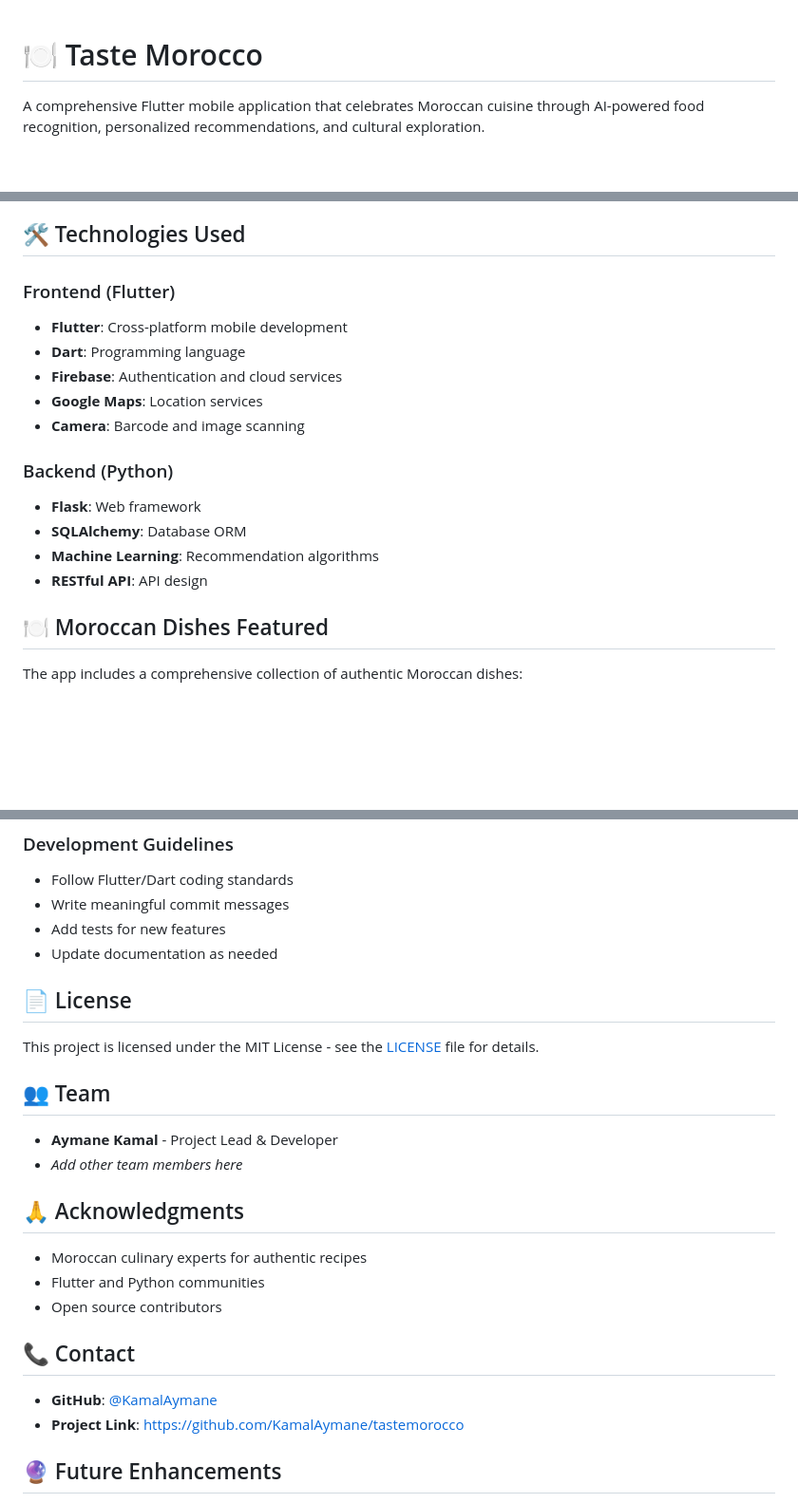
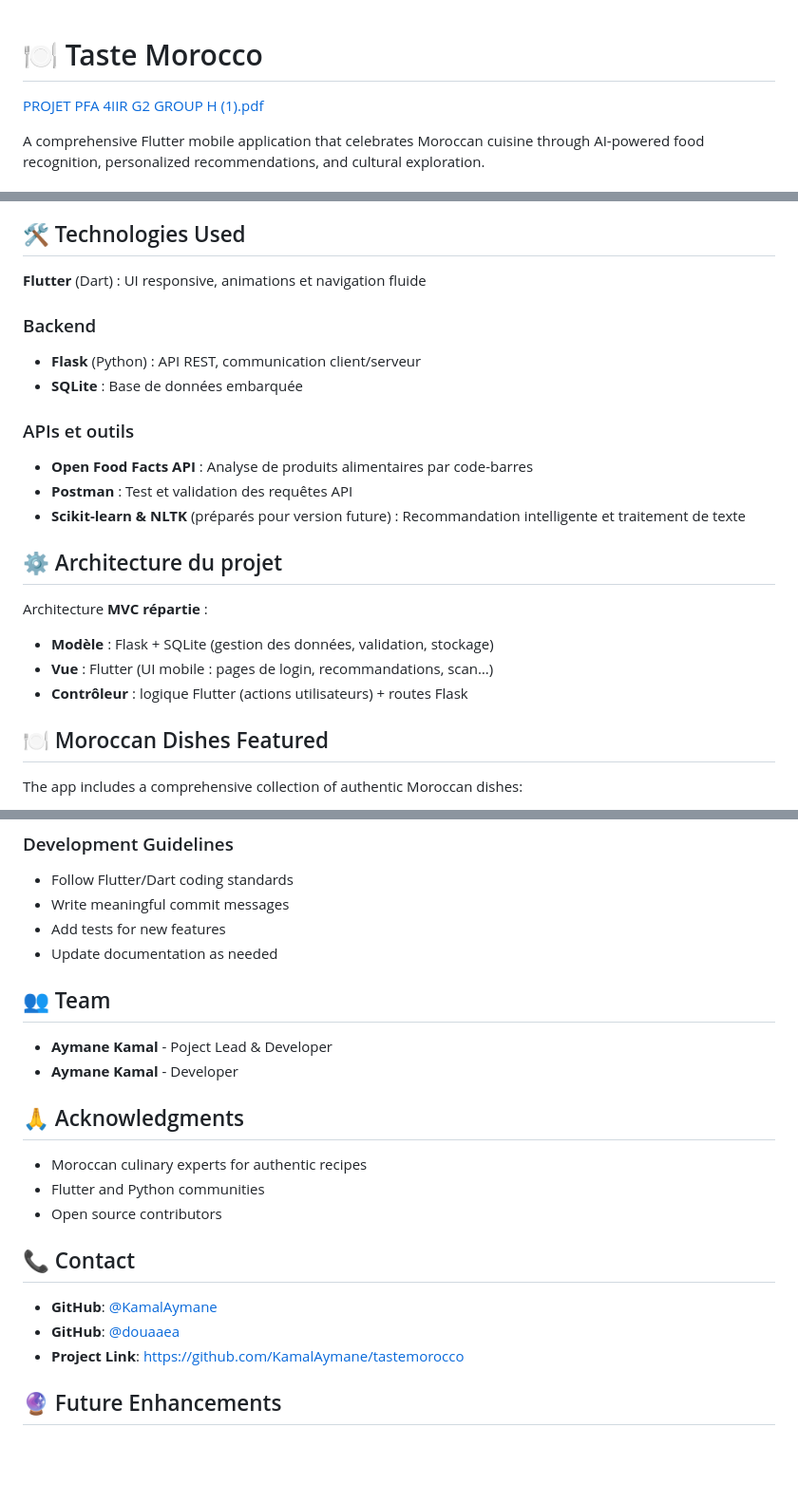
Before and after one commit to KamalAymane/tastemorocco, a Markdown page: README.md, 3 parts joined by grey strips. Shown at 95% size. GitHub-like rendering; blank space fills up the shorter version.

```diff
--- a/README.md
+++ b/README.md
@@ -1,4 +1,5 @@
 # 🍽️ Taste Morocco
+[PROJET PFA 4IIR G2 GROUP H (1).pdf](https://github.com/user-attachments/files/20554178/PROJET.PFA.4IIR.G2.GROUP.H.1.pdf)
 
 A comprehensive Flutter mobile application that celebrates Moroccan cuisine through AI-powered food recognition, personalized recommendations, and cultural exploration.
 
@@ -95,19 +119,21 @@ tasteMorocco/
 
 ## 🛠️ Technologies Used
+ **Flutter** (Dart) : UI responsive, animations et navigation fluide
 
-### Frontend (Flutter)
-- **Flutter**: Cross-platform mobile development
-- **Dart**: Programming language
-- **Firebase**: Authentication and cloud services
-- **Google Maps**: Location services
-- **Camera**: Barcode and image scanning
+### Backend
+- **Flask** (Python) : API REST, communication client/serveur
+- **SQLite** : Base de données embarquée
 
-### Backend (Python)
-- **Flask**: Web framework
-- **SQLAlchemy**: Database ORM
-- **Machine Learning**: Recommendation algorithms
-- **RESTful API**: API design
+### APIs et outils
+- **Open Food Facts API** : Analyse de produits alimentaires par code-barres
+- **Postman** : Test et validation des requêtes API
+- **Scikit-learn & NLTK** (préparés pour version future) : Recommandation intelligente et traitement de texte
+## ⚙️ Architecture du projet
 
+Architecture **MVC répartie** :
+- **Modèle** : Flask + SQLite (gestion des données, validation, stockage)
+- **Vue** : Flutter (UI mobile : pages de login, recommandations, scan…)
+- **Contrôleur** : logique Flutter (actions utilisateurs) + routes Flask
 ## 🍽️ Moroccan Dishes Featured
 
 The app includes a comprehensive collection of authentic Moroccan dishes:
@@ -135,14 +161,11 @@ We welcome contributions to Taste Morocco! Here's how you can help:
 - Add tests for new features
 - Update documentation as needed
 
-## 📄 License
-
-This project is licensed under the MIT License - see the [LICENSE](LICENSE) file for details.
 
 ## 👥 Team
 
-- **Aymane Kamal** - Project Lead & Developer
-- *Add other team members here*
+- **Aymane Kamal** - Poject Lead & Developer
+- **Aymane Kamal** - Developer
 
 ## 🙏 Acknowledgments
 
@@ -153,6 +176,7 @@ This project is licensed under the MIT License - see the [LICENSE](LICENSE) file
 ## 📞 Contact
 
 - **GitHub**: [@KamalAymane](https://github.com/KamalAymane)
+- **GitHub**: [@douaaea](https://github.com/douaaea)
 - **Project Link**: [https://github.com/KamalAymane/tastemorocco](https://github.com/KamalAymane/tastemorocco)
 
 ## 🔮 Future Enhancements
```
Also changed, not shown: other parts of README.md (+24 -1 lines).
